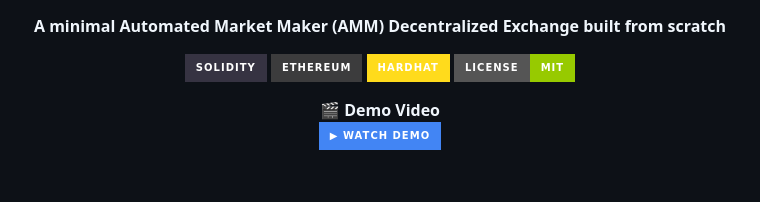
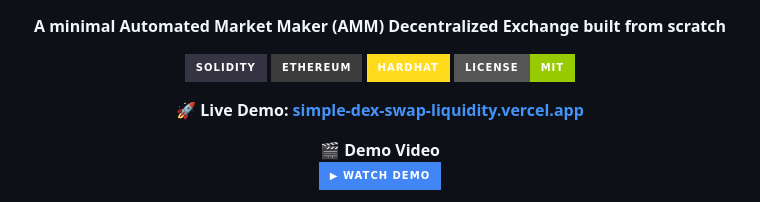
Before and after one commit to sohansarkar07/simple-dex-swap-liquidity-, a Markdown page: README.md, the part around the change. Drawn GitHub-style; badges without logos; blank space fills up the shorter version.

Commit message:
Add live deployment link to README

```diff
--- a/README.md
+++ b/README.md
@@ -9,6 +9,10 @@
   <img src="https://img.shields.io/badge/ETHEREUM-3C3C3D?style=for-the-badge&logo=ethereum&logoColor=white" alt="Ethereum" />
   <img src="https://img.shields.io/badge/HARDHAT-FFDB1C?style=for-the-badge&logo=hardhat&logoColor=black" alt="Hardhat" />
   <img src="https://img.shields.io/badge/LICENSE-MIT-green?style=for-the-badge" alt="License" />
+</p>
+
+<p align="center">
+  🚀 <b>Live Demo: <a href="https://simple-dex-swap-liquidity.vercel.app/">simple-dex-swap-liquidity.vercel.app</a></b>
 </p>
 
 <p align="center">
```
